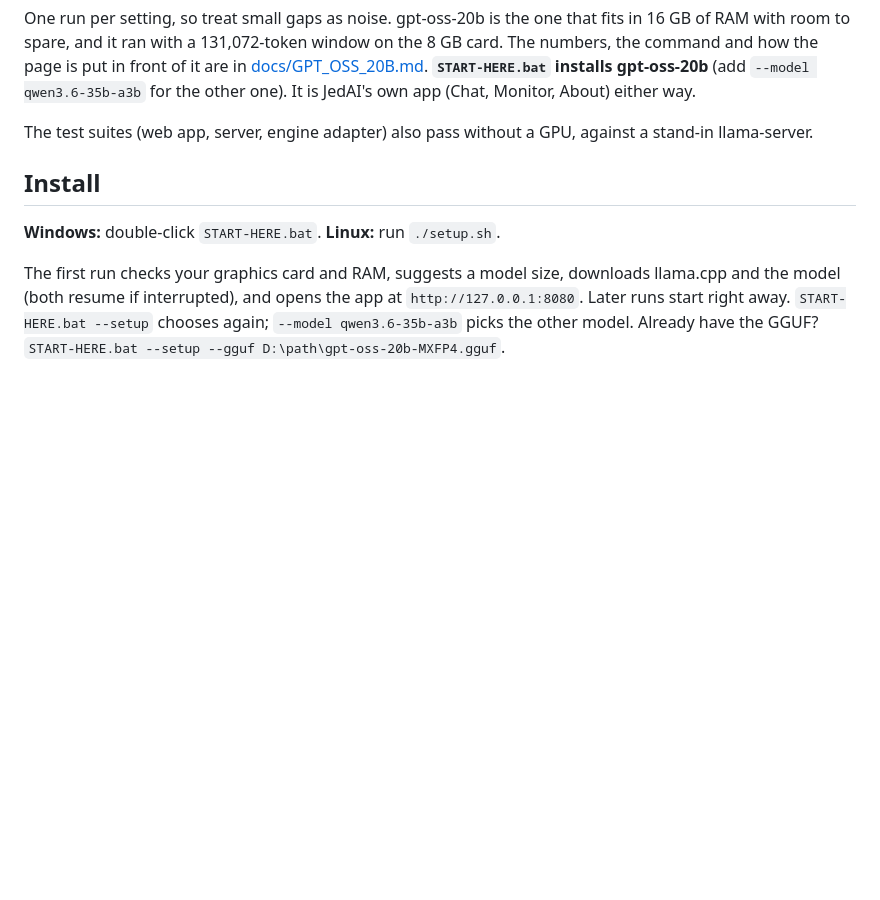
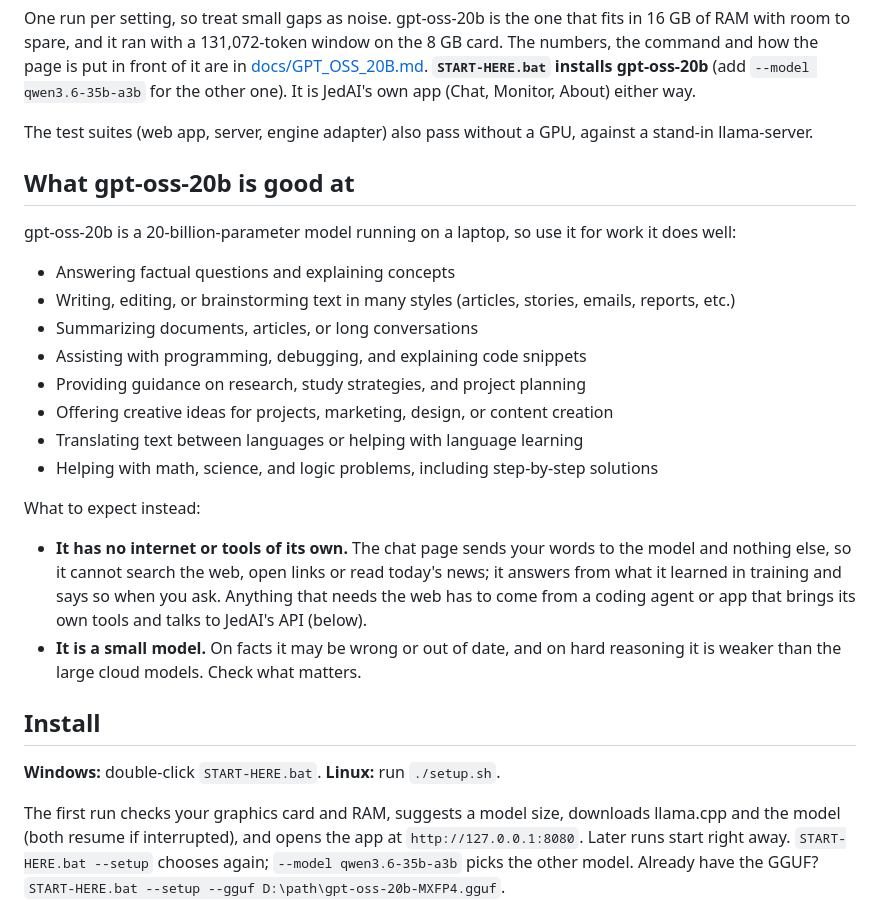
Before and after one commit to DarkLordAlchemist/JedAI, a Markdown page: README.md, the part around the change. Drawn GitHub-style; blank space fills up the shorter version.

Commit message:
README: what gpt-oss-20b is good at, and that it has no internet or tools of its own
Co-Authored-By: Claude Sonnet 5.5 <noreply@anthropic.com>

```diff
--- a/README.md
+++ b/README.md
@@ -24,6 +24,28 @@ front of it are in [docs/GPT_OSS_20B.md](docs/GPT_OSS_20B.md). **`START-HERE.bat
 other one). It is JedAI's own app (Chat, Monitor, About) either way.
 
 The test suites (web app, server, engine adapter) also pass without a GPU, against a stand-in llama-server.
+
+## What gpt-oss-20b is good at
+
+gpt-oss-20b is a 20-billion-parameter model running on a laptop, so use it for work it does well:
+
+- Answering factual questions and explaining concepts
+- Writing, editing, or brainstorming text in many styles (articles, stories, emails, reports, etc.)
+- Summarizing documents, articles, or long conversations
+- Assisting with programming, debugging, and explaining code snippets
+- Providing guidance on research, study strategies, and project planning
+- Offering creative ideas for projects, marketing, design, or content creation
+- Translating text between languages or helping with language learning
+- Helping with math, science, and logic problems, including step-by-step solutions
+
+What to expect instead:
+
+- **It has no internet or tools of its own.** The chat page sends your words to the model and nothing else, so it cannot
+  search the web, open links or read today's news; it answers from what it learned in training and says so when you
+  ask. Anything that needs the web has to come from a coding agent or app that brings its own tools and talks to
+  JedAI's API (below).
+- **It is a small model.** On facts it may be wrong or out of date, and on hard reasoning it is weaker than the large
+  cloud models. Check what matters.
 
 ## Install
 
```
